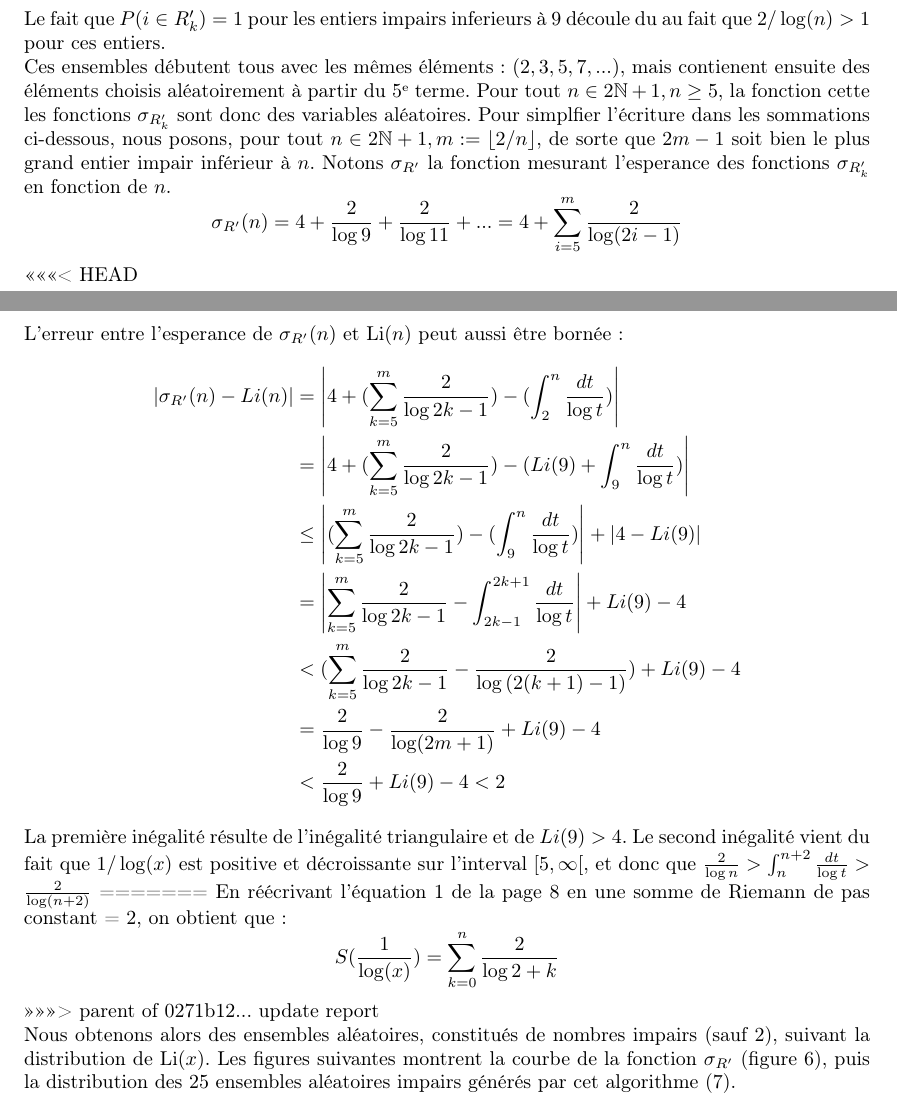
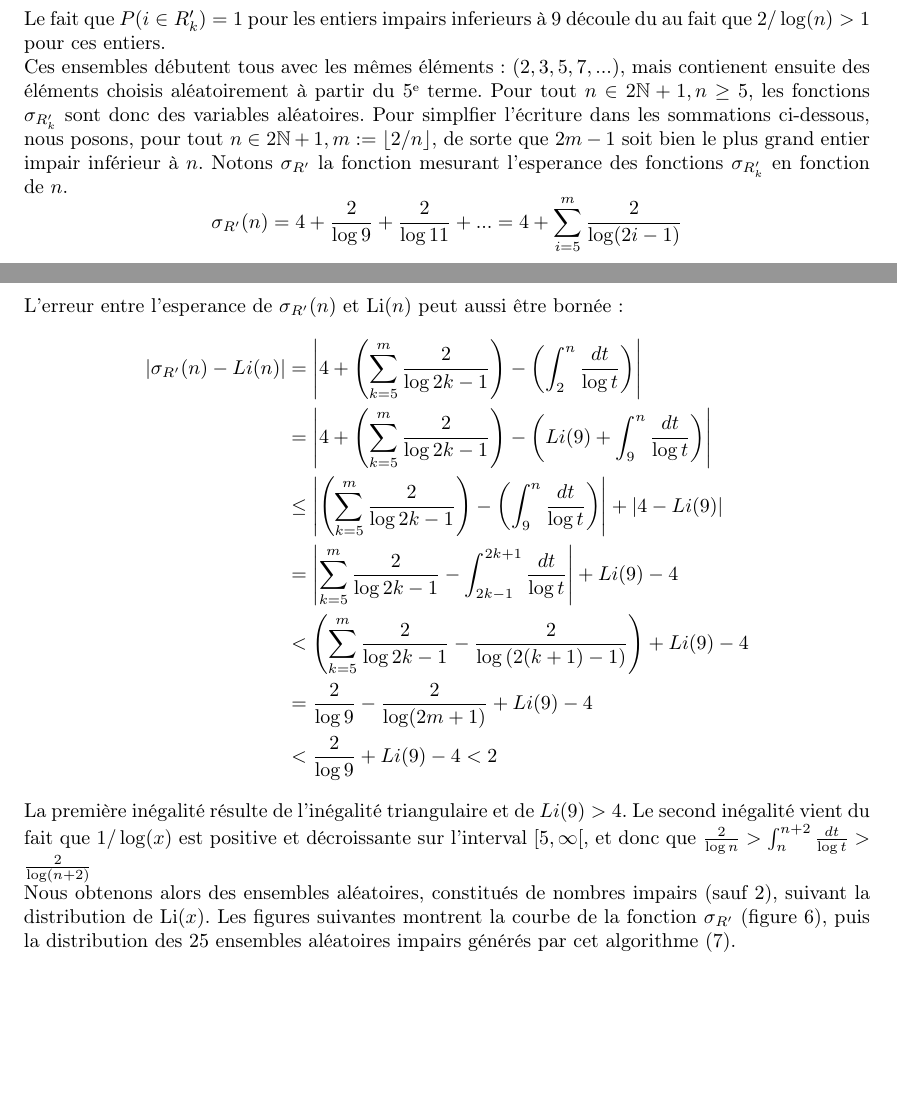
Before and after one commit to MathExpSML/PrimeVsRandom, a LaTeX paper (report/report.tex, which reads report/sections/odd_prob_approach.tex): two parts of pages 10 and 11 of 20, joined at a grey line, cut so that both start at the same text, the shorter picture padded with empty space. Compiled offline with pdfLaTeX.

Commit message:
correction typos

```diff
--- a/report/sections/odd_prob_approach.tex
+++ b/report/sections/odd_prob_approach.tex
@@ -22,7 +22,7 @@ P(i \in R'_{k}) =
 Le fait que $P(i \in R'_{k}) = 1$ pour les entiers impairs inferieurs à 9 découle du au fait que $2/\log(n) > 1$ pour ces entiers.
 
 Ces ensembles débutent tous avec les mêmes éléments: $ (2,3,5,7,...) $, mais contienent ensuite des éléments choisis aléatoirement à partir du 5\up{e} terme.
-Pour tout $n \in 2\mathbb{N}+1, n\geq 5$, la fonction cette les fonctions $\sigma_{R'_k}$ sont donc des variables aléatoires. Pour simplfier l'écriture dans les sommations ci-dessous, nous posons, pour tout $n \in 2\mathbb{N} + 1, m:= \lfloor 2/n \rfloor$, de sorte que $2m-1$ soit bien le plus grand entier impair inférieur à $n$.
+Pour tout $n \in 2\mathbb{N}+1, n\geq 5$, les fonctions $\sigma_{R'_k}$ sont donc des variables aléatoires. Pour simplfier l'écriture dans les sommations ci-dessous, nous posons, pour tout $n \in 2\mathbb{N} + 1, m:= \lfloor 2/n \rfloor$, de sorte que $2m-1$ soit bien le plus grand entier impair inférieur à $n$.
 Notons $\sigma_{R'}$ la fonction mesurant l'esperance des fonctions $\sigma_{R'_k}$ en fonction de $n$.
 \[
 \sigma_{R'}(n)
@@ -30,7 +30,6 @@ Notons $\sigma_{R'}$ la fonction mesurant l'esperance des fonctions $\sigma_{R'_
 = 4 + \sum_{i=5}^m \frac{2}{\log (2i-1)}
 \]
 
-<<<<<<< HEAD
 %Nous allons maintenant définir, pour un certain $n \in 2\mathbb{N}-1, n \geq 5$, la fonction $g(n)$ comme un fonction en escalier de pas constant = 2:
 %\[
 %Li(n) =
@@ -57,27 +56,21 @@ Notons $\sigma_{R'}$ la fonction mesurant l'esperance des fonctions $\sigma_{R'_
 L'erreur entre l'esperance de $\sigma_{R'}(n)$ et Li$(n)$ peut aussi être bornée:
 \[ \begin{aligned}
 \left| \sigma_{R'}(n) - Li(n) \right|
-&= \left| 4 + (\sum_{k=5}^m \frac{2}{\log 2k-1})
-		- (\int_2^n \frac{dt}{\log t} ) \right| \\
-&= \left| 4 + (\sum_{k=5}^m \frac{2}{\log 2k-1})
-		- (Li(9) + \int_9^n \frac{dt}{\log t} ) \right| \\
-&\leq \left| (\sum_{k=5}^m \frac{2}{\log 2k-1})
-		- (\int_9^n \frac{dt}{\log t} ) \right| + \left| 4 - Li(9)\right| \\
+&= \left| 4 + \left(\sum_{k=5}^m \frac{2}{\log 2k-1}\right)
+		- \left(\int_2^n \frac{dt}{\log t} \right) \right| \\
+&= \left| 4 + \left(\sum_{k=5}^m \frac{2}{\log 2k-1}\right)
+		- \left(Li(9) + \int_9^n \frac{dt}{\log t} \right) \right| \\
+&\leq \left| \left(\sum_{k=5}^m \frac{2}{\log 2k-1}\right)
+		- \left(\int_9^n \frac{dt}{\log t} \right) \right| + \left| 4 - Li(9)\right| \\
 &= \left| \sum_{k=5}^m \frac{2}{\log 2k - 1} -
 		\int_{2k-1}^{2k+1} \frac{dt}{\log t} \right| + Li(9) - 4 \\
-&< (\sum_{k=5}^m \frac{2}{\log 2k-1} - \frac{2}{\log{(2(k+1)-1)}})
+&< \left(\sum_{k=5}^m \frac{2}{\log 2k-1} - \frac{2}{\log{(2(k+1)-1)}}\right)
 		+ Li(9) - 4 \\
 &= \frac{2}{\log 9} - \frac{2}{\log (2m + 1)} + Li(9) - 4 \\
 &< \frac{2}{\log 9} + Li(9) - 4	< 2
 \end{aligned} \]
 La première inégalité résulte de l'inégalité triangulaire et de $Li(9) > 4$. Le second inégalité vient du fait que $1/\log(x)$ est positive et décroissante sur l'interval $[5,\infty[$,
 et donc que $\frac{2}{\log n} > \int_n^{n+2}\frac{dt}{\log t} > \frac{2}{\log (n+2)}$
-=======
-En réécrivant l'équation \ref{eq:SommeDeRiemann} de la page \pageref{eq:SommeDeRiemann} en une somme de Riemann de pas constant = 2, on obtient que:
-\[
-S(\frac{1}{\log(x)}) = \sum_{k=0}^{n}\frac{2}{\log 2+k}
-\]
->>>>>>> parent of 0271b12... update report
 
 Nous obtenons alors des ensembles aléatoires, constitués de nombres impairs (sauf 2), suivant la distribution de Li$(x)$.
 Les figures suivantes montrent la courbe de la fonction $\sigma_{R'}$ (figure \ref{fig:comparison_sigma_prob}), puis la distribution des 25 ensembles aléatoires impairs générés par cet algorithme (\ref{fig:prob_sample_odd}).
```
Also changed, not shown: report/sections/prob_approach.tex (+3 -3 lines).
